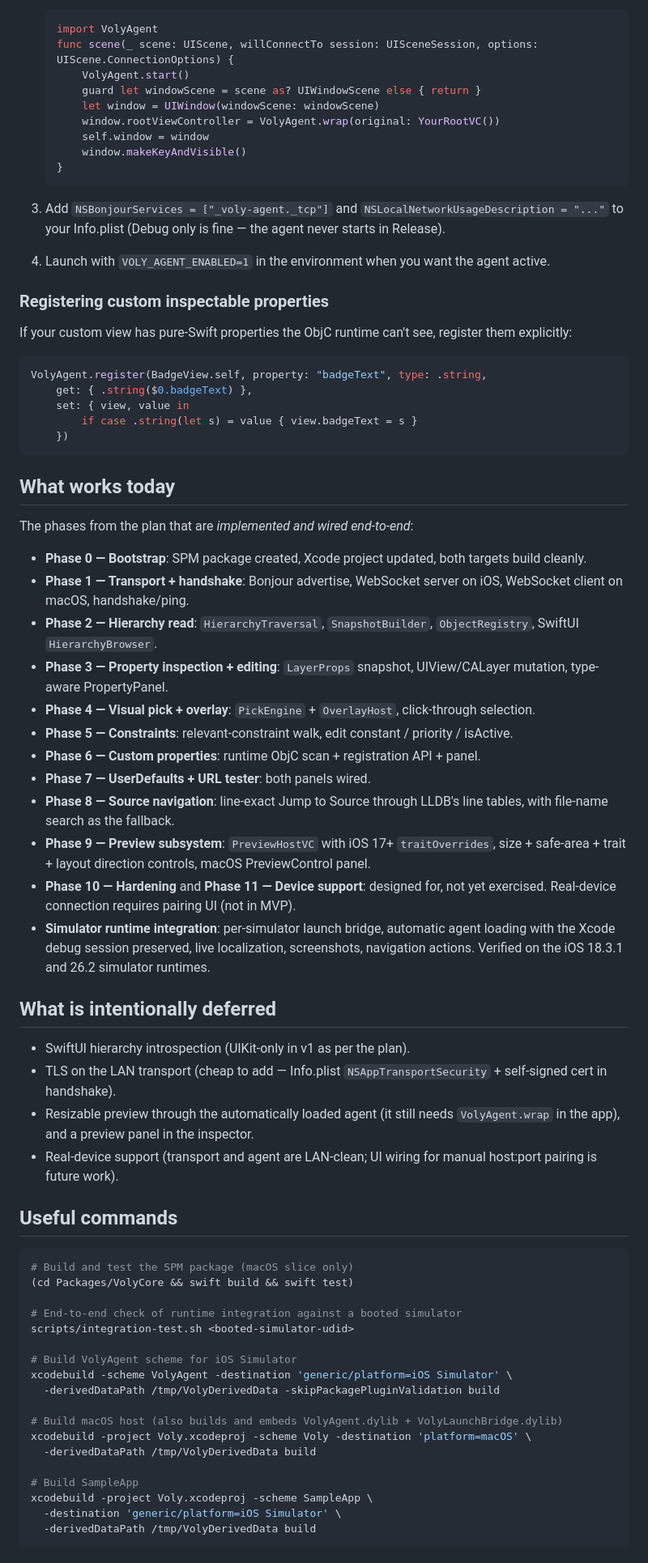
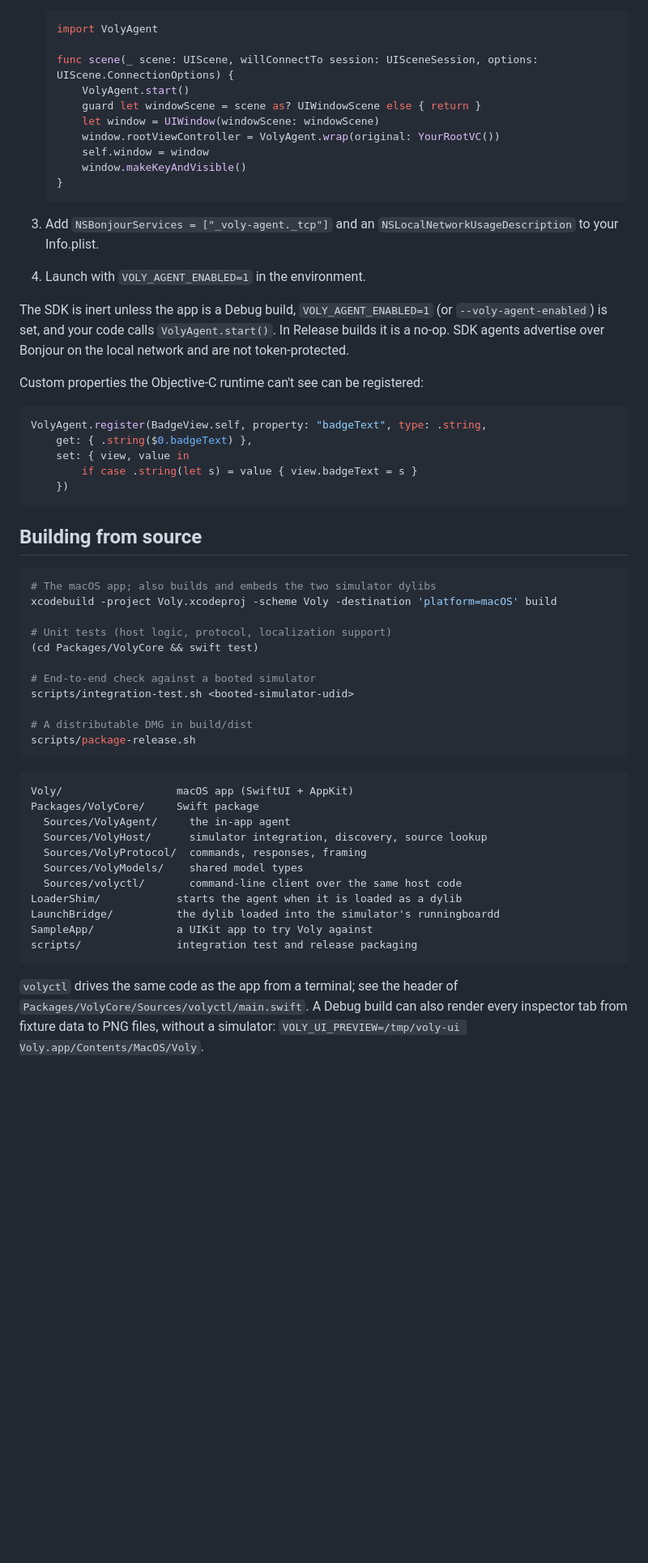
Before and after one commit to latifatcii/Voly, a Markdown page: README.md, the part around one of its changes. Shown at 81% size. Rendered like a GitHub page; blank space fills up the shorter version.

````diff
--- a/README.md
+++ b/README.md
@@ -83,6 +93,7 @@ Optional. Simulator apps don't need it — runtime integration loads the agent f
 
    ```swift
    import VolyAgent
+
    func scene(_ scene: UIScene, willConnectTo session: UISceneSession, options: UIScene.ConnectionOptions) {
        VolyAgent.start()
        guard let windowScene = scene as? UIWindowScene else { return }
@@ -93,13 +104,12 @@ Optional. Simulator apps don't need it — runtime integration loads the agent f
    }
    ```
 
-3. Add `NSBonjourServices = ["_voly-agent._tcp"]` and `NSLocalNetworkUsageDescription = "..."` to your Info.plist (Debug only is fine — the agent never starts in Release).
+3. Add `NSBonjourServices = ["_voly-agent._tcp"]` and an `NSLocalNetworkUsageDescription` to your Info.plist.
+4. Launch with `VOLY_AGENT_ENABLED=1` in the environment.
 
-4. Launch with `VOLY_AGENT_ENABLED=1` in the environment when you want the agent active.
+The SDK is inert unless the app is a Debug build, `VOLY_AGENT_ENABLED=1` (or `--voly-agent-enabled`) is set, and your code calls `VolyAgent.start()`. In Release builds it is a no-op. SDK agents advertise over Bonjour on the local network and are not token-protected.
 
-### Registering custom inspectable properties
-
-If your custom view has pure-Swift properties the ObjC runtime can't see, register them explicitly:
+Custom properties the Objective-C runtime can't see can be registered:
 
 ```swift
 VolyAgent.register(BadgeView.self, property: "badgeText", type: .string,
@@ -109,49 +119,34 @@ VolyAgent.register(BadgeView.self, property: "badgeText", type: .string,
     })
 ```
 
-## What works today
-
-The phases from the plan that are *implemented and wired end-to-end*:
-
-- **Phase 0 — Bootstrap**: SPM package created, Xcode project updated, both targets build cleanly.
-- **Phase 1 — Transport + handshake**: Bonjour advertise, WebSocket server on iOS, WebSocket client on macOS, handshake/ping.
-- **Phase 2 — Hierarchy read**: `HierarchyTraversal`, `SnapshotBuilder`, `ObjectRegistry`, SwiftUI `HierarchyBrowser`.
-- **Phase 3 — Property inspection + editing**: `LayerProps` snapshot, UIView/CALayer mutation, type-aware PropertyPanel.
-- **Phase 4 — Visual pick + overlay**: `PickEngine` + `OverlayHost`, click-through selection.
-- **Phase 5 — Constraints**: relevant-constraint walk, edit constant / priority / isActive.
-- **Phase 6 — Custom properties**: runtime ObjC scan + registration API + panel.
-- **Phase 7 — UserDefaults + URL tester**: both panels wired.
-- **Phase 8 — Source navigation**: line-exact Jump to Source through LLDB's line tables, with file-name search as the fallback.
-- **Phase 9 — Preview subsystem**: `PreviewHostVC` with iOS 17+ `traitOverrides`, size + safe-area + trait + layout direction controls, macOS PreviewControl panel.
-- **Phase 10 — Hardening** and **Phase 11 — Device support**: designed for, not yet exercised. Real-device connection requires pairing UI (not in MVP).
-- **Simulator runtime integration**: per-simulator launch bridge, automatic agent loading with the Xcode debug session preserved, live localization, screenshots, navigation actions. Verified on the iOS 18.3.1 and 26.2 simulator runtimes.
-
-## What is intentionally deferred
-
-- SwiftUI hierarchy introspection (UIKit-only in v1 as per the plan).
-- TLS on the LAN transport (cheap to add — Info.plist `NSAppTransportSecurity` + self-signed cert in handshake).
-- Resizable preview through the automatically loaded agent (it still needs `VolyAgent.wrap` in the app), and a preview panel in the inspector.
-- Real-device support (transport and agent are LAN-clean; UI wiring for manual host:port pairing is future work).
-
-## Useful commands
+## Building from source
 
 ```sh
-# Build and test the SPM package (macOS slice only)
-(cd Packages/VolyCore && swift build && swift test)
+# The macOS app; also builds and embeds the two simulator dylibs
+xcodebuild -project Voly.xcodeproj -scheme Voly -destination 'platform=macOS' build
 
-# End-to-end check of runtime integration against a booted simulator
+# Unit tests (host logic, protocol, localization support)
+(cd Packages/VolyCore && swift test)
+
+# End-to-end check against a booted simulator
 scripts/integration-test.sh <booted-simulator-udid>
 
-# Build VolyAgent scheme for iOS Simulator
-xcodebuild -scheme VolyAgent -destination 'generic/platform=iOS Simulator' \
-  -derivedDataPath /tmp/VolyDerivedData -skipPackagePluginValidation build
+# A distributable DMG in build/dist
+scripts/package-release.sh
+```
 
-# Build macOS host (also builds and embeds VolyAgent.dylib + VolyLaunchBridge.dylib)
-xcodebuild -project Voly.xcodeproj -scheme Voly -destination 'platform=macOS' \
-  -derivedDataPath /tmp/VolyDerivedData build
+```
+Voly/                  macOS app (SwiftUI + AppKit)
+Packages/VolyCore/     Swift package
+  Sources/VolyAgent/     the in-app agent
+  Sources/VolyHost/      simulator integration, discovery, source lookup
+  Sources/VolyProtocol/  commands, responses, framing
+  Sources/VolyModels/    shared model types
+  Sources/volyctl/       command-line client over the same host code
+LoaderShim/            starts the agent when it is loaded as a dylib
+LaunchBridge/          the dylib loaded into the simulator's runningboardd
+SampleApp/             a UIKit app to try Voly against
+scripts/               integration test and release packaging
+```
 
-# Build SampleApp
-xcodebuild -project Voly.xcodeproj -scheme SampleApp \
-  -destination 'generic/platform=iOS Simulator' \
-  -derivedDataPath /tmp/VolyDerivedData build
-```
+`volyctl` drives the same code as the app from a terminal; see the header of `Packages/VolyCore/Sources/volyctl/main.swift`. A Debug build can also render every inspector tab from fixture data to PNG files, without a simulator: `VOLY_UI_PREVIEW=/tmp/voly-ui Voly.app/Contents/MacOS/Voly`.
````
Also changed, not shown: other parts of README.md (+74 -64 lines), assets/inspector-layout.png (added), assets/inspector-tree.png (added), 2 other files.
